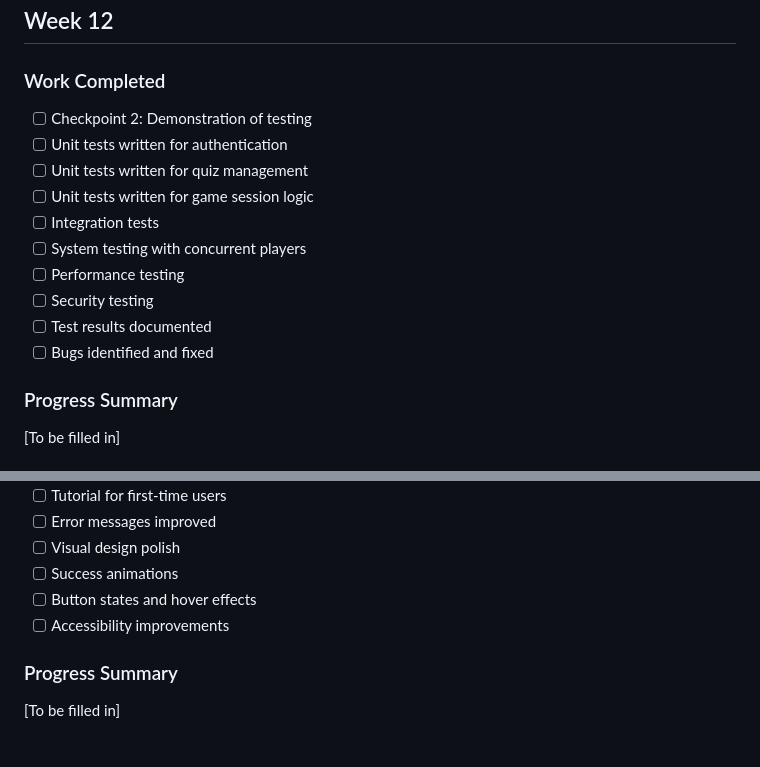
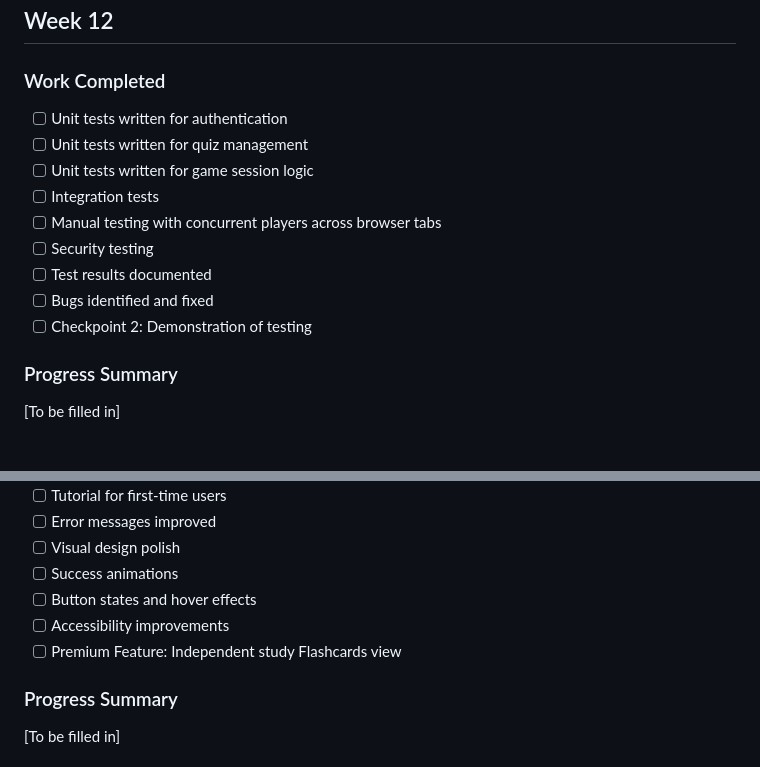
Before and after one commit to EnovWayoi/CSIS3126_Wayoi, a Markdown page: docs/Weekly_Progress_Log.md, 2 parts joined by grey strips. Drawn GitHub-style.

```diff
--- a/docs/Weekly_Progress_Log.md
+++ b/docs/Weekly_Progress_Log.md
@@ -354,16 +359,15 @@ None
 ## Week 12
 
 ### Work Completed
-- [ ] Checkpoint 2: Demonstration of testing
 - [ ] Unit tests written for authentication
 - [ ] Unit tests written for quiz management
 - [ ] Unit tests written for game session logic
 - [ ] Integration tests
-- [ ] System testing with concurrent players
-- [ ] Performance testing
+- [ ] Manual testing with concurrent players across browser tabs
 - [ ] Security testing
 - [ ] Test results documented
 - [ ] Bugs identified and fixed
+- [ ] Checkpoint 2: Demonstration of testing
 
 ### Progress Summary
 [To be filled in]
@@ -392,6 +396,7 @@ None
 - [ ] Success animations
 - [ ] Button states and hover effects
 - [ ] Accessibility improvements
+- [ ] Premium Feature: Independent study Flashcards view
 
 ### Progress Summary
 [To be filled in]
```
Also changed, not shown: other parts of docs/Weekly_Progress_Log.md (+25 -18 lines).
